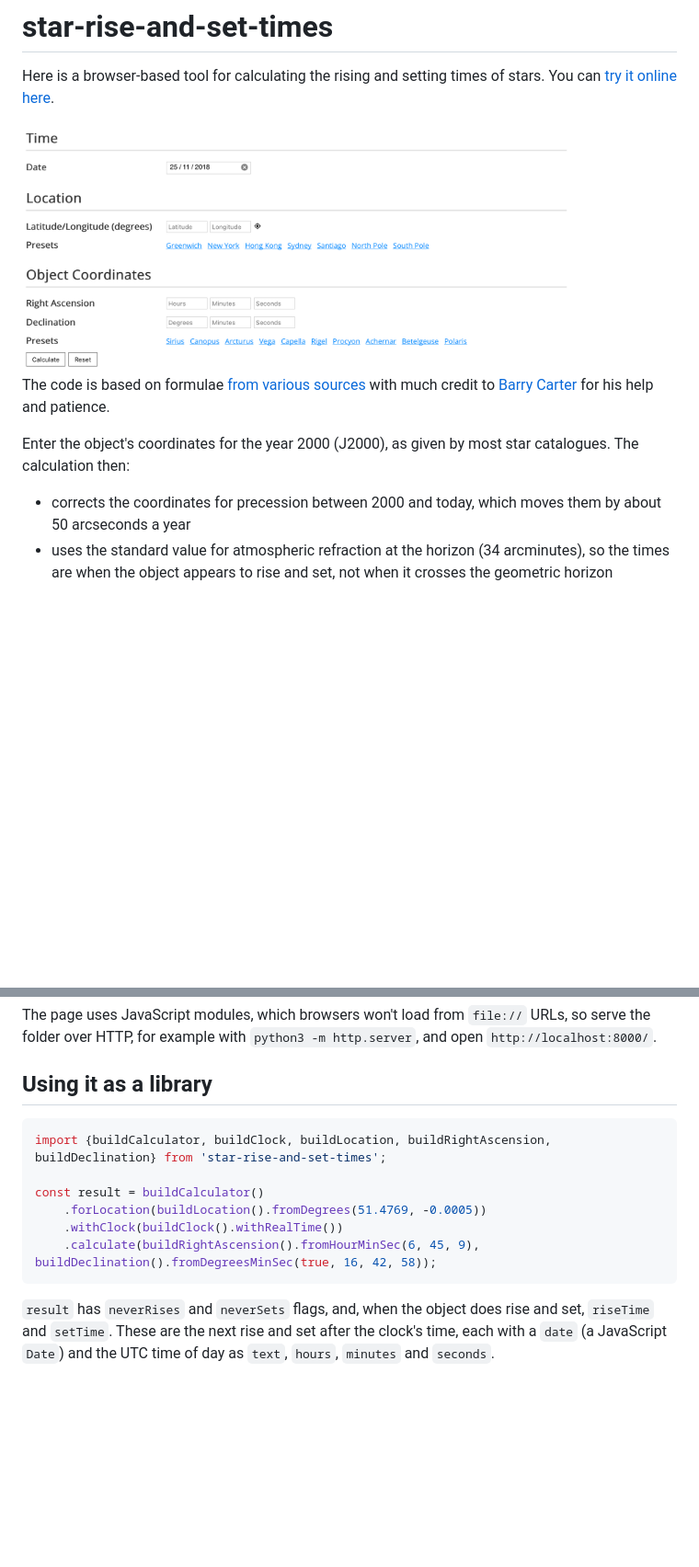
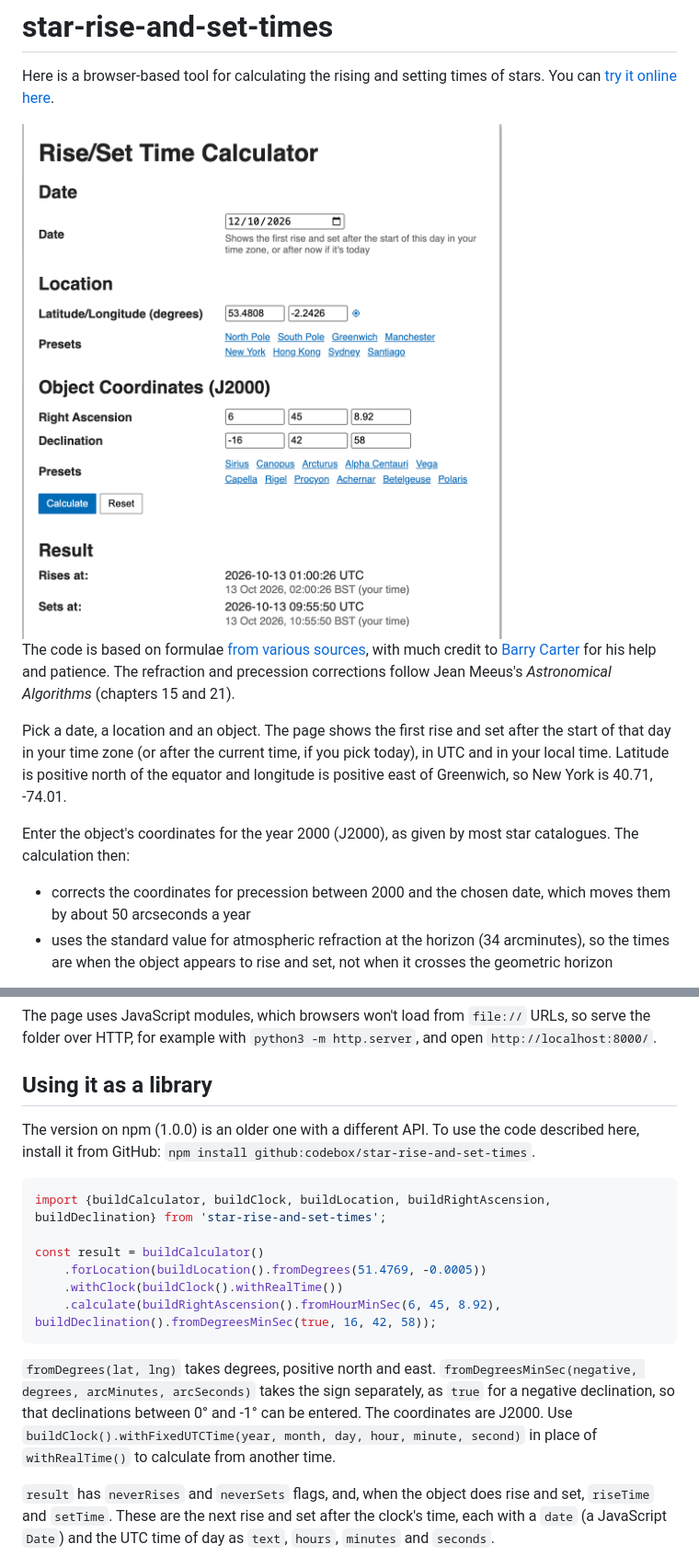
Before and after one commit to codebox/star-rise-and-set-times, a Markdown page: README.md, 2 parts joined by grey strips. Shown at 92% size. Rendered like a GitHub page; pictures changed too: screenshot.png; blank space fills up the shorter version.

Commit message:
Update the README for the current code
- Replace the dead USNO and NASA links with their current locations,
  and credit Meeus for the refraction and precession formulas
- Describe the date picker, and the sign conventions for latitude,
  longitude and declination
- Say that the npm package is an older version and how to install this
  one from GitHub
- Replace the screenshot with one of the current page

Co-Authored-By: Claude Opus 5.5 (1M context) <noreply@anthropic.com>

````diff
--- a/README.md
+++ b/README.md
@@ -4,11 +4,13 @@ Here is a browser-based tool for calculating the rising and setting times of sta
 
 <img alt="star rise and set calculator screenshot" src="./screenshot.png" width="600">
 
-The code is based on formulae [from](https://idlastro.gsfc.nasa.gov/ftp/pro/astro/hadec2altaz.pro) [various](http://aa.usno.navy.mil/faq/docs/GAST.php) [sources](https://astronomy.stackexchange.com/a/14508/24882) with much credit to [Barry Carter](http://wordpress.barrycarter.info) for his help and patience.
+The code is based on formulae [from](https://github.com/wlandsman/IDLAstro/blob/master/pro/hadec2altaz.pro) [various](https://aa.usno.navy.mil/faq/GAST) [sources](https://astronomy.stackexchange.com/a/14508/24882), with much credit to [Barry Carter](http://wordpress.barrycarter.info) for his help and patience. The refraction and precession corrections follow Jean Meeus's *Astronomical Algorithms* (chapters 15 and 21).
+
+Pick a date, a location and an object. The page shows the first rise and set after the start of that day in your time zone (or after the current time, if you pick today), in UTC and in your local time. Latitude is positive north of the equator and longitude is positive east of Greenwich, so New York is 40.71, -74.01.
 
 Enter the object's coordinates for the year 2000 (J2000), as given by most star catalogues. The calculation then:
 
-- corrects the coordinates for precession between 2000 and today, which moves them by about 50 arcseconds a year
+- corrects the coordinates for precession between 2000 and the chosen date, which moves them by about 50 arcseconds a year
 - uses the standard value for atmospheric refraction at the horizon (34 arcminutes), so the times are when the object appears to rise and set, not when it crosses the geometric horizon
 
 It ignores nutation, aberration and, for most stars, their own motion across the sky, which usually change the times by no more than a few seconds. The bigger uncertainty is the atmosphere itself: real refraction varies with temperature and pressure, and hills, buildings or your height above sea level change where the horizon is. Expect the times to be within a minute or so at mid-latitudes, and less accurate near the poles or for objects that only just rise, which cross the horizon at a shallow angle.
@@ -21,14 +23,18 @@ The page uses JavaScript modules, which browsers won't load from `file://` URLs,
 
 ## Using it as a library
 
+The version on npm (1.0.0) is an older one with a different API. To use the code described here, install it from GitHub: `npm install github:codebox/star-rise-and-set-times`.
+
 ```js
 import {buildCalculator, buildClock, buildLocation, buildRightAscension, buildDeclination} from 'star-rise-and-set-times';
 
 const result = buildCalculator()
     .forLocation(buildLocation().fromDegrees(51.4769, -0.0005))
     .withClock(buildClock().withRealTime())
-    .calculate(buildRightAscension().fromHourMinSec(6, 45, 9), buildDeclination().fromDegreesMinSec(true, 16, 42, 58));
+    .calculate(buildRightAscension().fromHourMinSec(6, 45, 8.92), buildDeclination().fromDegreesMinSec(true, 16, 42, 58));
 ```
+
+`fromDegrees(lat, lng)` takes degrees, positive north and east. `fromDegreesMinSec(negative, degrees, arcMinutes, arcSeconds)` takes the sign separately, as `true` for a negative declination, so that declinations between 0° and -1° can be entered. The coordinates are J2000. Use `buildClock().withFixedUTCTime(year, month, day, hour, minute, second)` in place of `withRealTime()` to calculate from another time.
 
 `result` has `neverRises` and `neverSets` flags, and, when the object does rise and set, `riseTime` and `setTime`. These are the next rise and set after the clock's time, each with a `date` (a JavaScript `Date`) and the UTC time of day as `text`, `hours`, `minutes` and `seconds`.
 
````
